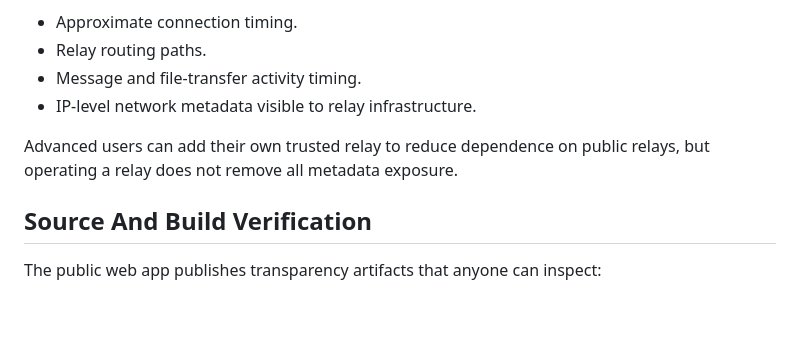
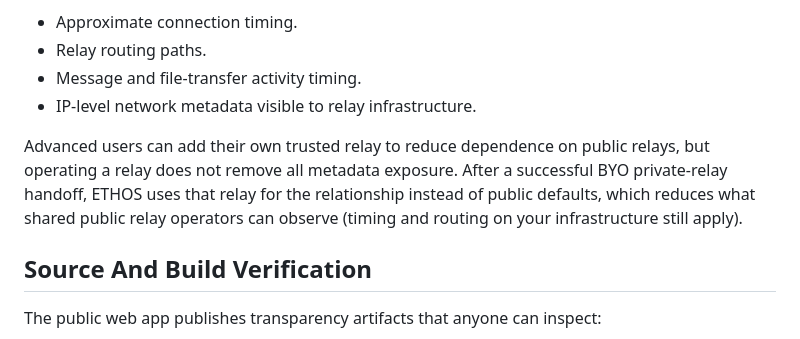
Before and after one commit to aitherapp/ethos-core, a Markdown page: public/trust/cryptographic-design.md, the part around the change. Rendered like a GitHub page; blank space fills up the shorter version.

```diff
--- a/public/trust/cryptographic-design.md
+++ b/public/trust/cryptographic-design.md
@@ -83,7 +83,10 @@ Relays may still observe metadata such as:
 - IP-level network metadata visible to relay infrastructure.
 
 Advanced users can add their own trusted relay to reduce dependence on public
-relays, but operating a relay does not remove all metadata exposure.
+relays, but operating a relay does not remove all metadata exposure. After a
+successful BYO private-relay handoff, ETHOS uses that relay for the relationship
+instead of public defaults, which reduces what shared public relay operators can
+observe (timing and routing on your infrastructure still apply).
 
 ## Source And Build Verification
 
```
Also changed, not shown: README.md (+30 -0 lines).
